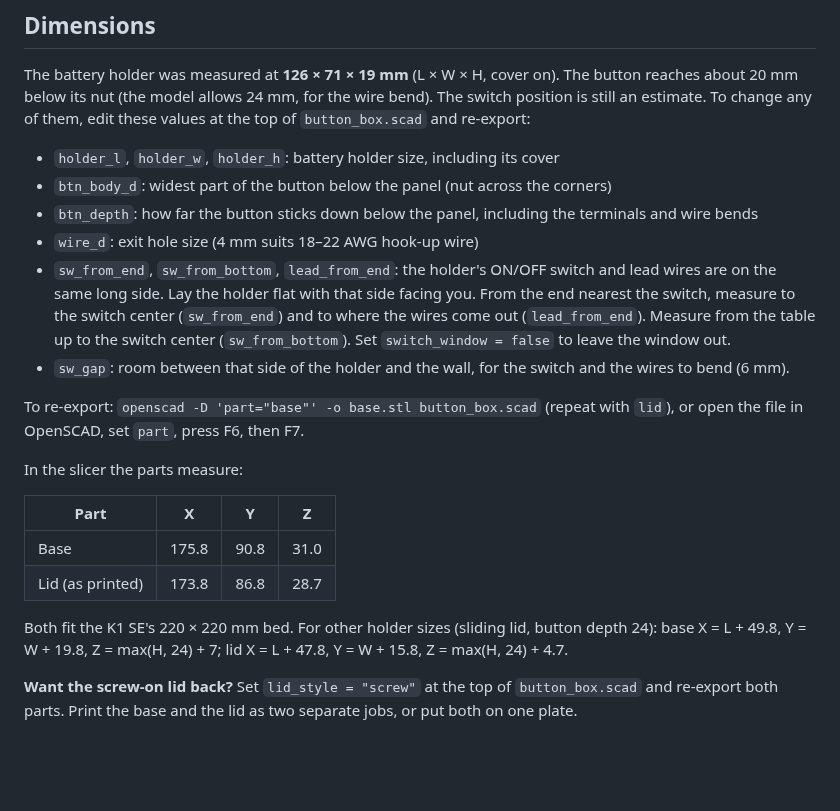
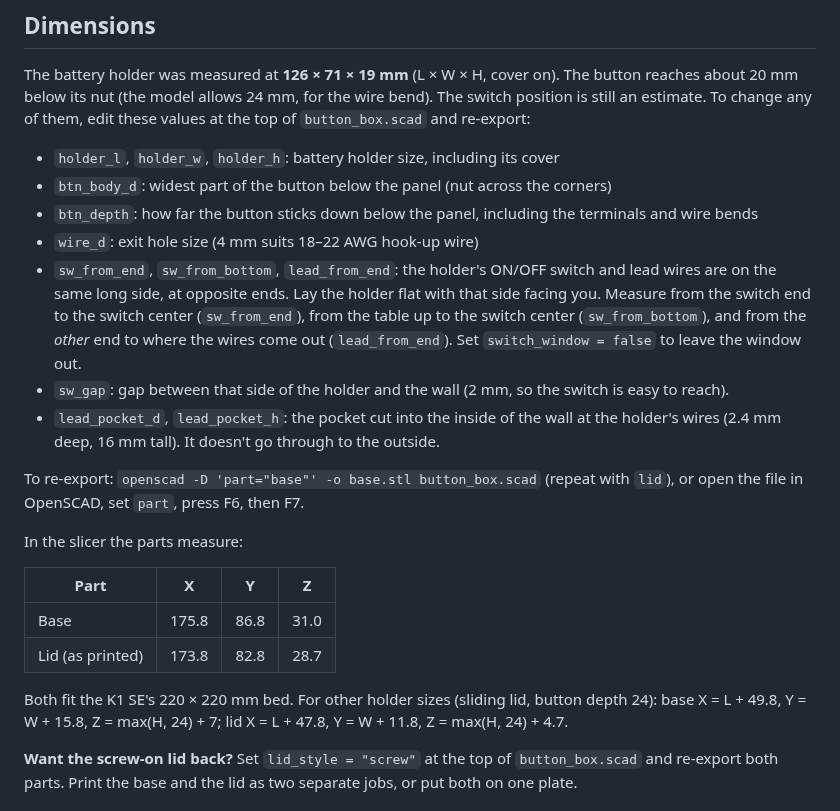
Before and after one commit to timsmolka/Pidgeon-wood-Ascent, a Markdown page: button-box/README.md, the part around one of its changes. Rendered like a GitHub page; blank space fills up the shorter version.

Commit message:
Move switch window to the far end; add internal lead-wire pocket
The holder's switch and leads sit at opposite ends of the same long side.
The switch window now sits at the far (X=0) end of that wall. At the
lead end, a blind pocket in the inner wall face (no hole to the outside)
keeps the leads from being crushed and runs into the button compartment.
The side gap drops to 2 mm, so the switch is easier to reach.

Co-Authored-By: Claude Opus 5.5 <noreply@anthropic.com>
Claude-Session: https://claude.ai/code/session_01Ln2yW8a7jHPSrMqoMoXPFp

```diff
--- a/button-box/README.md
+++ b/button-box/README.md
@@ -38,8 +38,9 @@ The battery holder was measured at **126 × 71 × 19 mm** (L × W × H, cover on
 - `btn_body_d`: widest part of the button below the panel (nut across the corners)
 - `btn_depth`: how far the button sticks down below the panel, including the terminals and wire bends
 - `wire_d`: exit hole size (4 mm suits 18–22 AWG hook-up wire)
-- `sw_from_end`, `sw_from_bottom`, `lead_from_end`: the holder's ON/OFF switch and lead wires are on the same long side. Lay the holder flat with that side facing you. From the end nearest the switch, measure to the switch center (`sw_from_end`) and to where the wires come out (`lead_from_end`). Measure from the table up to the switch center (`sw_from_bottom`). Set `switch_window = false` to leave the window out.
-- `sw_gap`: room between that side of the holder and the wall, for the switch and the wires to bend (6 mm).
+- `sw_from_end`, `sw_from_bottom`, `lead_from_end`: the holder's ON/OFF switch and lead wires are on the same long side, at opposite ends. Lay the holder flat with that side facing you. Measure from the switch end to the switch center (`sw_from_end`), from the table up to the switch center (`sw_from_bottom`), and from the *other* end to where the wires come out (`lead_from_end`). Set `switch_window = false` to leave the window out.
+- `sw_gap`: gap between that side of the holder and the wall (2 mm, so the switch is easy to reach).
+- `lead_pocket_d`, `lead_pocket_h`: the pocket cut into the inside of the wall at the holder's wires (2.4 mm deep, 16 mm tall). It doesn't go through to the outside.
 
 To re-export: `openscad -D 'part="base"' -o base.stl button_box.scad` (repeat with `lid`), or open the file in OpenSCAD, set `part`, press F6, then F7.
 
@@ -47,10 +48,10 @@ In the slicer the parts measure:
 
 | Part | X | Y | Z |
 |---|---|---|---|
-| Base | 175.8 | 90.8 | 31.0 |
-| Lid (as printed) | 173.8 | 86.8 | 28.7 |
+| Base | 175.8 | 86.8 | 31.0 |
+| Lid (as printed) | 173.8 | 82.8 | 28.7 |
 
-Both fit the K1 SE's 220 × 220 mm bed. For other holder sizes (sliding lid, button depth 24): base X = L + 49.8, Y = W + 19.8, Z = max(H, 24) + 7; lid X = L + 47.8, Y = W + 15.8, Z = max(H, 24) + 4.7.
+Both fit the K1 SE's 220 × 220 mm bed. For other holder sizes (sliding lid, button depth 24): base X = L + 49.8, Y = W + 15.8, Z = max(H, 24) + 7; lid X = L + 47.8, Y = W + 11.8, Z = max(H, 24) + 4.7.
 
 **Want the screw-on lid back?** Set `lid_style = "screw"` at the top of `button_box.scad` and re-export both parts. Print the base and the lid as two separate jobs, or put both on one plate.
 
```
Also changed, not shown: other parts of button-box/README.md (+1 -1 lines), button-box/preview.png, button-box/switch-window.png, 3 other files.
